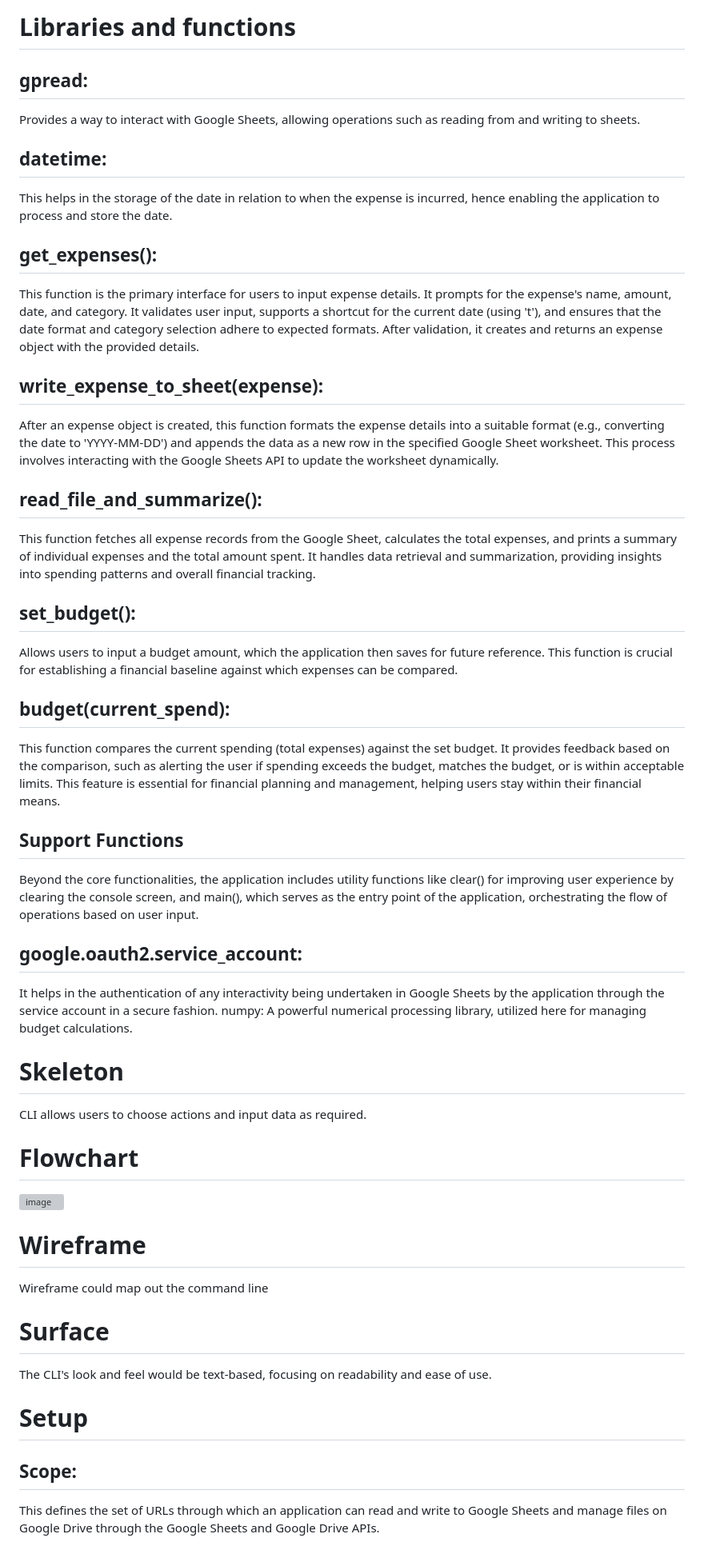
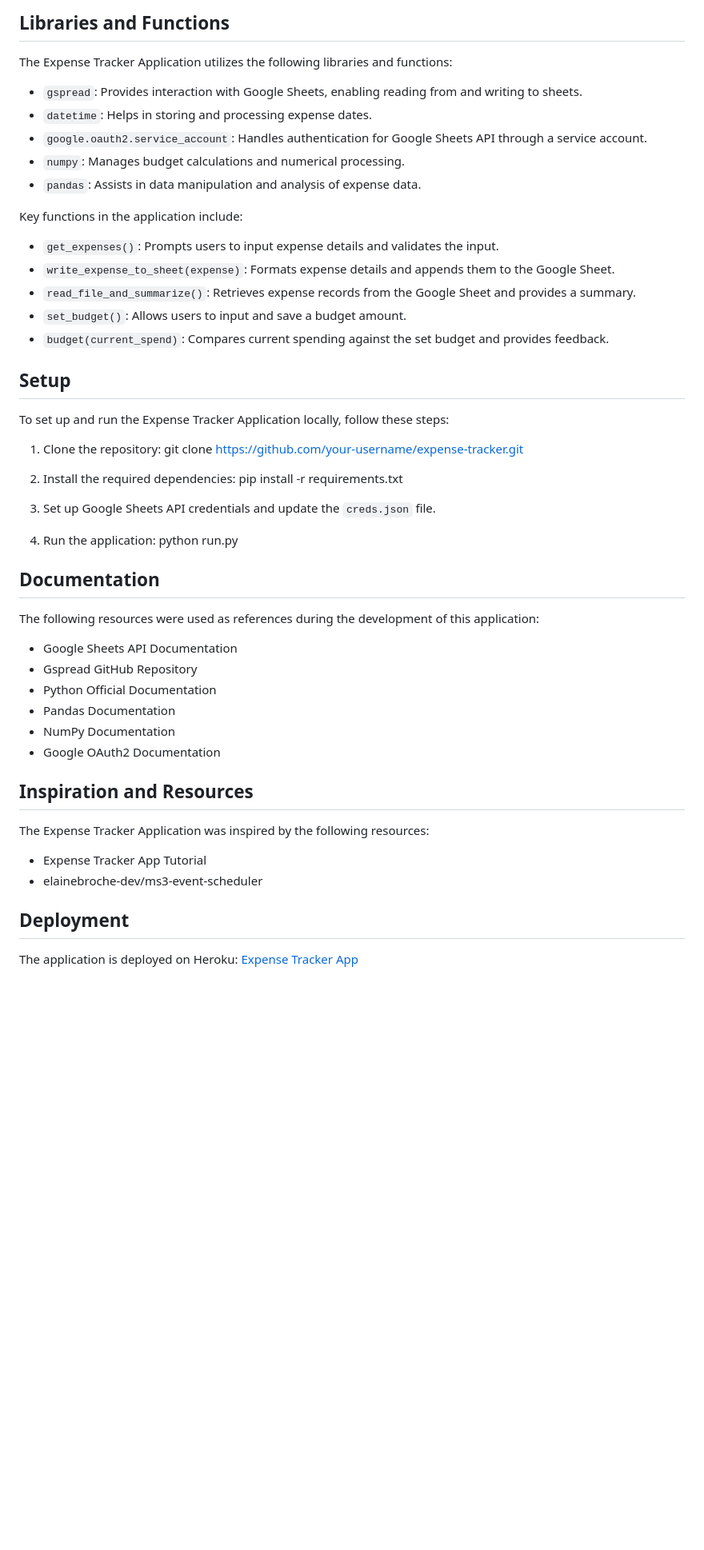
Before and after one commit to nathan-cool/Tracker, a Markdown page: README.md, the part around the change printed below. Shown: that part at 80% size. GitHub-like rendering; blank space fills up the shorter version; grey boxes are pictures that could not be loaded.

Commit message:
Readme Updated for better flow

```diff
--- a/README.md
+++ b/README.md
@@ -40,61 +59,57 @@ As a user, I want to set a budget, so I can manage my spending against my financ
 
 
 
-# Libraries and functions
+## Libraries and Functions
 
-## gpread:
+The Expense Tracker Application utilizes the following libraries and functions:
 
-Provides a way to interact with Google Sheets, allowing operations such as reading from and writing to sheets.
+- `gspread`: Provides interaction with Google Sheets, enabling reading from and writing to sheets.
+- `datetime`: Helps in storing and processing expense dates.
+- `google.oauth2.service_account`: Handles authentication for Google Sheets API through a service account.
+- `numpy`: Manages budget calculations and numerical processing.
+- `pandas`: Assists in data manipulation and analysis of expense data.
 
-## datetime:
+Key functions in the application include:
+- `get_expenses()`: Prompts users to input expense details and validates the input.
+- `write_expense_to_sheet(expense)`: Formats expense details and appends them to the Google Sheet.
+- `read_file_and_summarize()`: Retrieves expense records from the Google Sheet and provides a summary.
+- `set_budget()`: Allows users to input and save a budget amount.
+- `budget(current_spend)`: Compares current spending against the set budget and provides feedback.
 
-This helps in the storage of the date in relation to when the expense is incurred, hence enabling the application to process and store the date.
+## Setup
 
-## get_expenses():
+To set up and run the Expense Tracker Application locally, follow these steps:
 
-This function is the primary interface for users to input expense details. It prompts for the expense's name, amount, date, and category. It validates user input, supports a shortcut for the current date (using 't'), and ensures that the date format and category selection adhere to expected formats. After validation, it creates and returns an expense object with the provided details.
+1. Clone the repository:
+   git clone https://github.com/your-username/expense-tracker.git
 
-## write_expense_to_sheet(expense):
+2. Install the required dependencies:
+pip install -r requirements.txt
 
-After an expense object is created, this function formats the expense details into a suitable format (e.g., converting the date to 'YYYY-MM-DD') and appends the data as a new row in the specified Google Sheet worksheet. This process involves interacting with the Google Sheets API to update the worksheet dynamically.
+3. Set up Google Sheets API credentials and update the `creds.json` file.
 
-## read_file_and_summarize():
+4. Run the application:
+python run.py
 
-This function fetches all expense records from the Google Sheet, calculates the total expenses, and prints a summary of individual expenses and the total amount spent. It handles data retrieval and summarization, providing insights into spending patterns and overall financial tracking.
+## Documentation
 
-## set_budget():
+The following resources were used as references during the development of this application:
+- Google Sheets API Documentation
+- Gspread GitHub Repository
+- Python Official Documentation
+- Pandas Documentation
+- NumPy Documentation
+- Google OAuth2 Documentation
 
-Allows users to input a budget amount, which the application then saves for future reference. This function is crucial for establishing a financial baseline against which expenses can be compared.
+## Inspiration and Resources
 
-## budget(current_spend):
+The Expense Tracker Application was inspired by the following resources:
 
-This function compares the current spending (total expenses) against the set budget. It provides feedback based on the comparison, such as alerting the user if spending exceeds the budget, matches the budget, or is within acceptable limits. This feature is essential for financial planning and management, helping users stay within their financial means.
+- Expense Tracker App Tutorial
+- elainebroche-dev/ms3-event-scheduler
 
-## Support Functions
+## Deployment
 
-Beyond the core functionalities, the application includes utility functions like clear() for improving user experience by clearing the console screen, and main(), which serves as the entry point of the application, orchestrating the flow of operations based on user input.
-
-## google.oauth2.service_account:
-
-It helps in the authentication of any interactivity being undertaken in Google Sheets by the application through the service account in a secure fashion.
-numpy: A powerful numerical processing library, utilized here for managing budget calculations.
-
-# Skeleton
-CLI allows users to choose actions and input data as required.
-
-# Flowchart
-![image](https://github.com/nathan-cool/Tracker/assets/127421398/698e7455-0b2f-43ee-a56d-fc39f6d738de)
-
-# Wireframe
-Wireframe could map out the command line
-
-# Surface
-The CLI's look and feel would be text-based, focusing on readability and ease of use.
-
-# Setup
-
-## Scope:
-
-This defines the set of URLs through which an application can read and write to Google Sheets and manage files on Google Drive through the Google Sheets and Google Drive APIs.
+The application is deployed on Heroku: [Expense Tracker App](#)
 
 
```
Also changed, not shown: other parts of README.md (+46 -69 lines).
